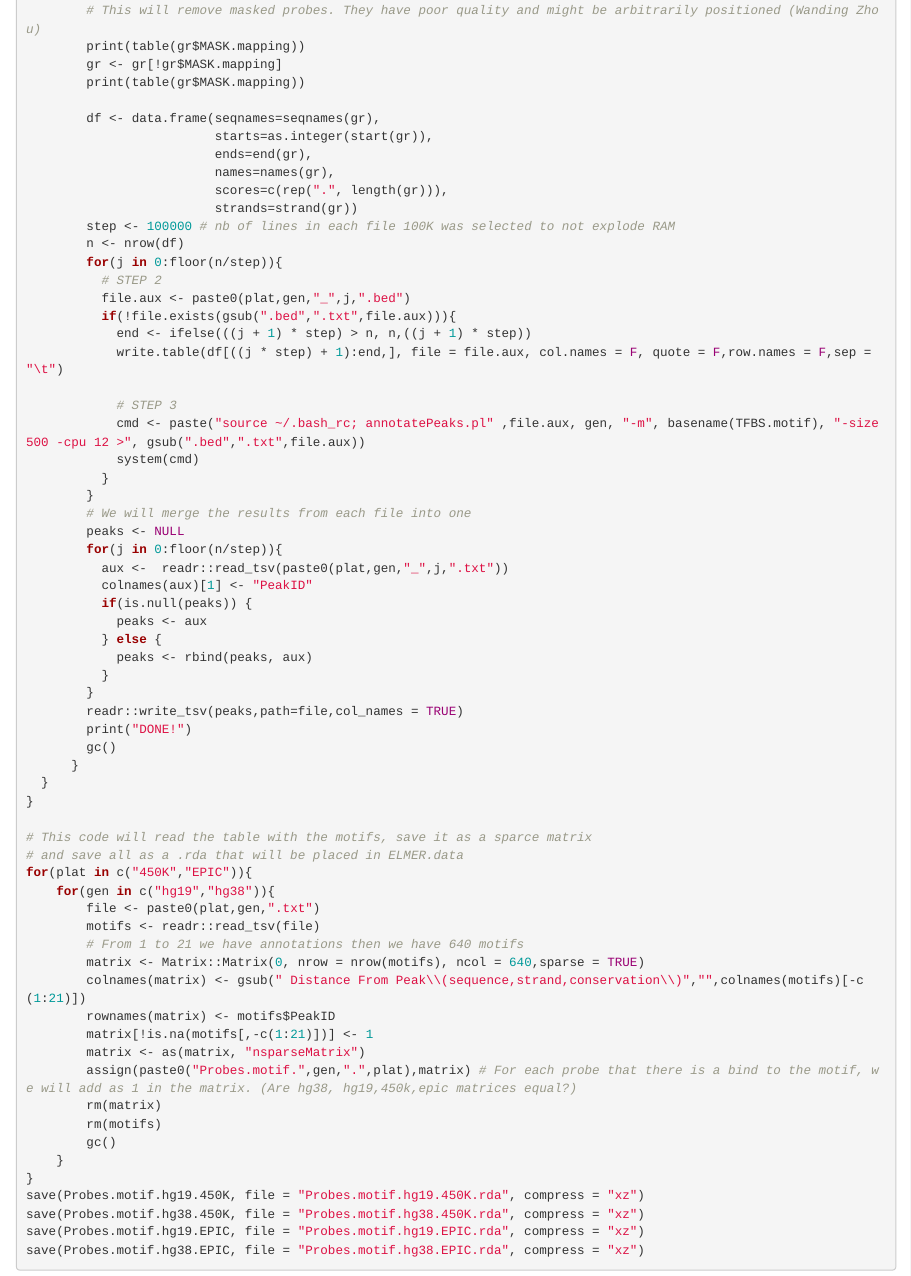
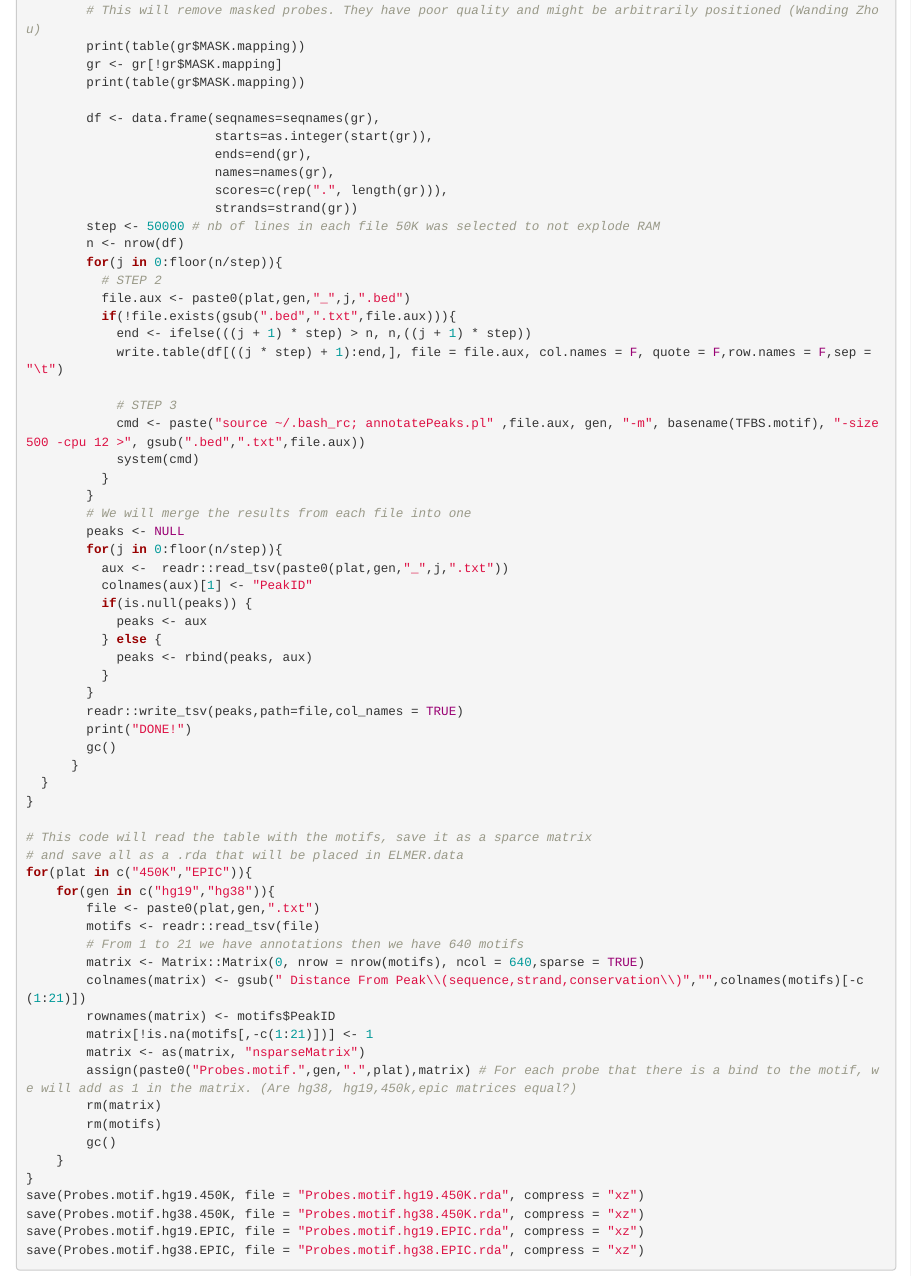
Before and after one commit to tiagochst/ELMER.data, an R Markdown document (vignettes/vignettes.Rmd): the page in a window 1100 px wide, from 3250 px down. Rendered offline with R 4.5, knitr and Pandoc, with nearby package versions; drawn as R Markdown's standard HTML page in place of the format the file asks for; some code elsewhere in the file could not run offline.

Commit message:
Update vignettes.Rmd

```diff
--- a/vignettes/vignettes.Rmd
+++ b/vignettes/vignettes.Rmd
@@ -215,7 +215,7 @@ for(plat in c("450K","EPIC")){
                          names=names(gr),
                          scores=c(rep(".", length(gr))),
                          strands=strand(gr))
-        step <- 100000 # nb of lines in each file 100K was selected to not explode RAM
+        step <- 50000 # nb of lines in each file 50K was selected to not explode RAM
         n <- nrow(df)
         for(j in 0:floor(n/step)){
           # STEP 2
```
